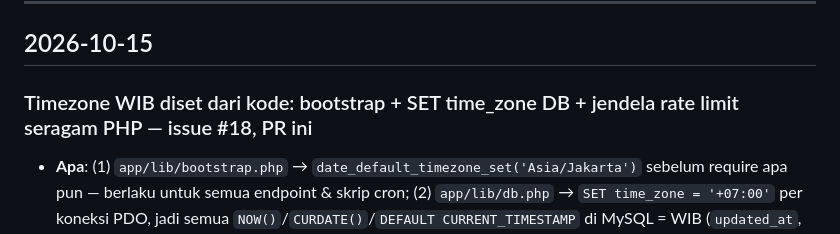
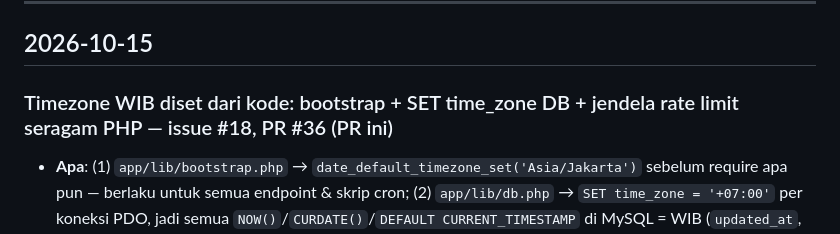
Before and after one commit to indeepcleaningid/digital-assets-indeepcleaningid, a Markdown page: booking/ENGINEER.md, the part around the change. GitHub-like rendering.

Commit message:
docs: ENGINEER: isi nomor PR #36

```diff
--- a/booking/ENGINEER.md
+++ b/booking/ENGINEER.md
@@ -10,7 +10,7 @@
 
 ## 2026-10-15
 
-### Timezone WIB diset dari kode: bootstrap + SET time_zone DB + jendela rate limit seragam PHP — issue #18, PR ini
+### Timezone WIB diset dari kode: bootstrap + SET time_zone DB + jendela rate limit seragam PHP — issue #18, PR #36 (PR ini)
 
 - **Apa**: (1) `app/lib/bootstrap.php` → `date_default_timezone_set('Asia/Jakarta')`
   sebelum require apa pun — berlaku untuk semua endpoint & skrip cron; (2)
```
